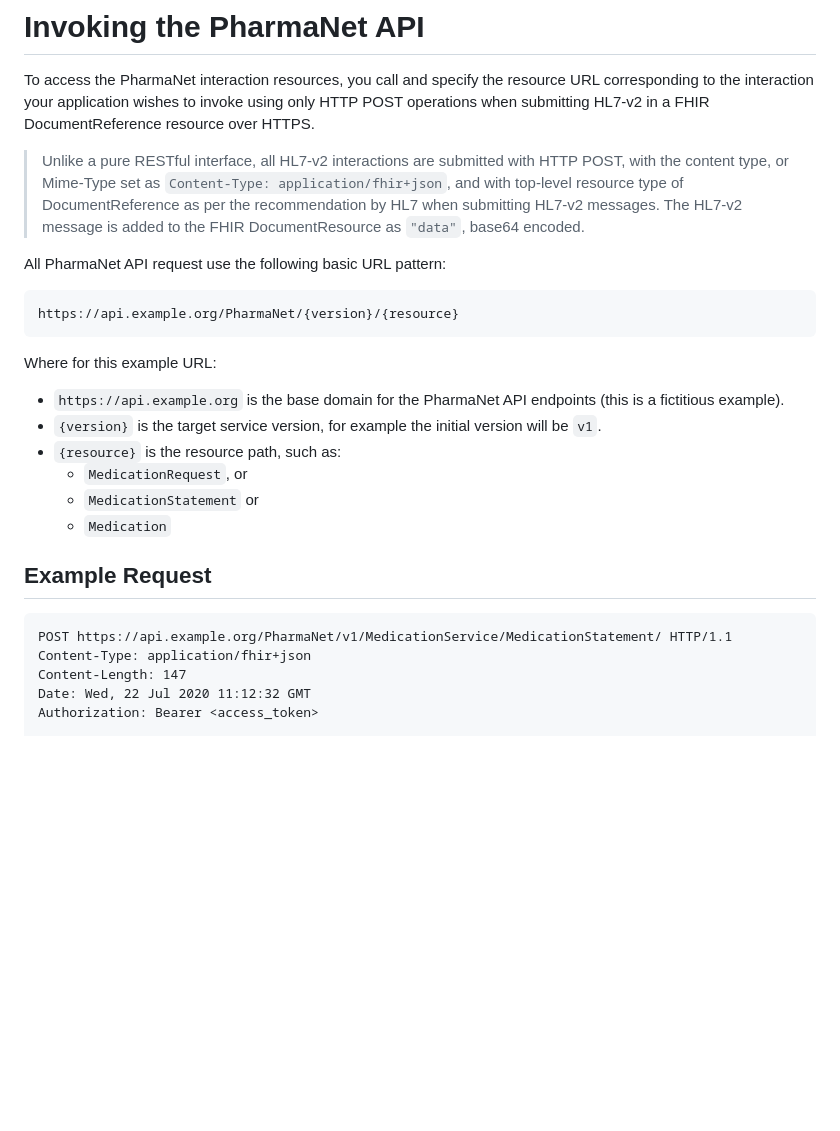
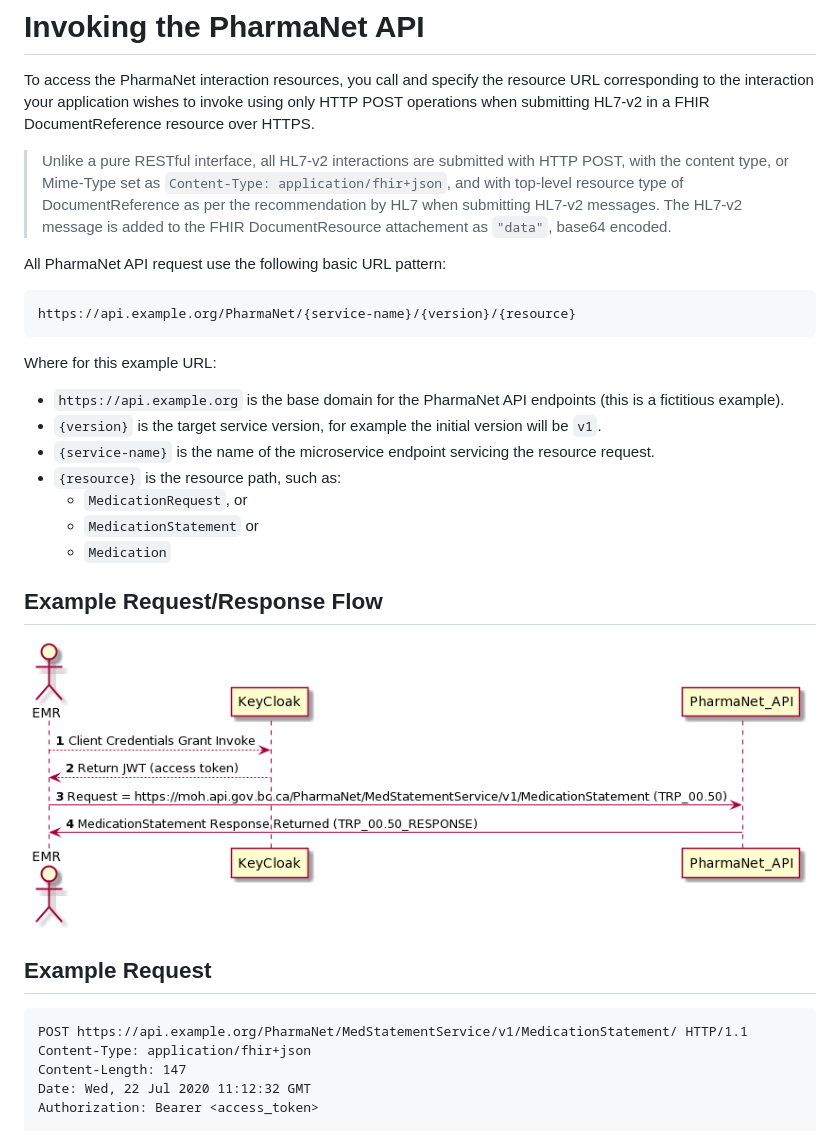
Before and after one commit to bcgov/moh-eRx, a Markdown page: docs/concepts/invoking-pharmanet-api.md, the part around the change. Rendered like a GitHub page; pictures changed too: docs/diagrams/out/PNet_MedicationStatement_Flow.png (added); blank space fills up the shorter version.

Commit message:
added diagram to api flow example

````diff
--- a/docs/concepts/invoking-pharmanet-api.md
+++ b/docs/concepts/invoking-pharmanet-api.md
@@ -2,27 +2,32 @@
 
 To access the PharmaNet interaction resources, you call and specify the resource URL corresponding to the interaction your application wishes to invoke using only HTTP POST operations when submitting HL7-v2 in a FHIR DocumentReference resource over HTTPS.
 
-> Unlike a pure RESTful interface, all HL7-v2 interactions are submitted with HTTP POST, with the content type, or Mime-Type set as `Content-Type: application/fhir+json`, and with top-level resource type of DocumentReference as per the recommendation by HL7 when submitting HL7-v2 messages. The HL7-v2 message is added to the FHIR DocumentResource as `"data"`, base64 encoded.
+> Unlike a pure RESTful interface, all HL7-v2 interactions are submitted with HTTP POST, with the content type, or Mime-Type set as `Content-Type: application/fhir+json`, and with top-level resource type of DocumentReference as per the recommendation by HL7 when submitting HL7-v2 messages. The HL7-v2 message is added to the FHIR DocumentResource attachement as `"data"`, base64 encoded.
 
 All PharmaNet API request use the following basic URL pattern:
 
 ```code
-https://api.example.org/PharmaNet/{version}/{resource}
+https://api.example.org/PharmaNet/{service-name}/{version}/{resource}
 ```
 
 Where for this example URL:
 
 - ``https://api.example.org`` is the base domain for the PharmaNet API endpoints (this is a fictitious example).
 - `{version}` is the target service version, for example the initial version will be `v1`.
+- `{service-name}` is the name of the microservice endpoint servicing the resource request.
 - `{resource}` is the resource path, such as:
     - `MedicationRequest`, or
     - `MedicationStatement` or
     - `Medication`
 
+## Example Request/Response Flow
+
+![MedicationStatement_Flow](../diagrams/out/PNet_MedicationStatement_Flow.png)
+
 ## Example Request
 
 ```code
-POST https://api.example.org/PharmaNet/v1/MedicationService/MedicationStatement/ HTTP/1.1
+POST https://api.example.org/PharmaNet/MedStatementService/v1/MedicationStatement/ HTTP/1.1
 Content-Type: application/fhir+json
 Content-Length: 147
 Date: Wed, 22 Jul 2020 11:12:32 GMT
````
Also changed, not shown: docs/api-reference/MedicationRequest.md (+1 -1 lines), 2 other files.
